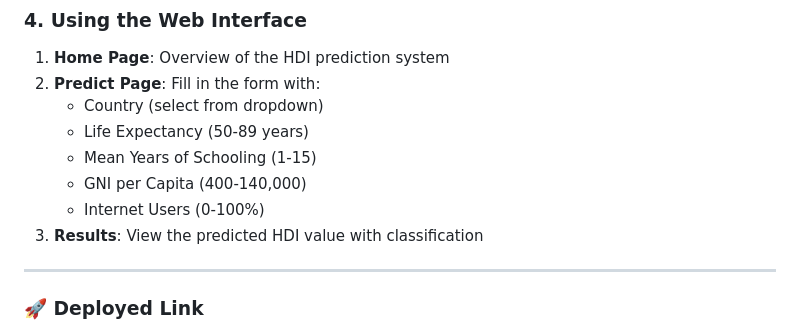
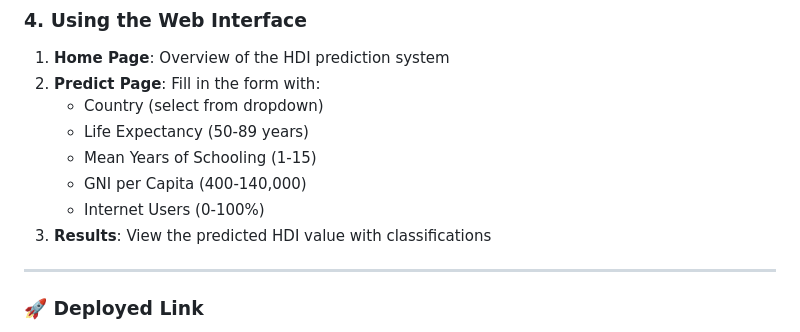
Before and after one commit to AtiqRehaman/Predict_Human_Development_Index, a Markdown page: README.md, the part around the change. Drawn GitHub-style.

Commit message:
Fix typo in HDI classification description

```diff
--- a/README.md
+++ b/README.md
@@ -177,7 +177,7 @@ The application will start at `http://localhost:5000`
    - Mean Years of Schooling (1-15)
    - GNI per Capita (400-140,000)
    - Internet Users (0-100%)
-3. **Results**: View the predicted HDI value with classification
+3. **Results**: View the predicted HDI value with classifications
 
 ---
 
```
